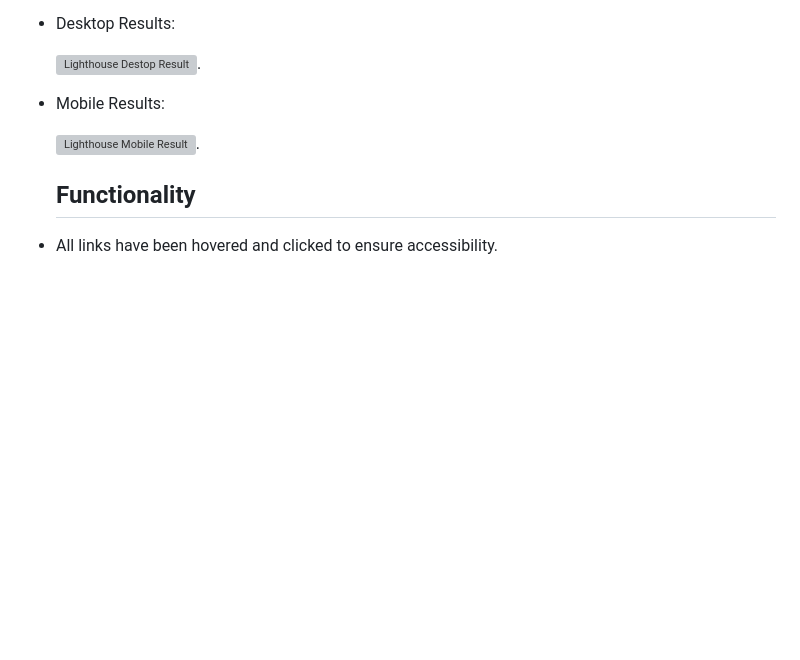
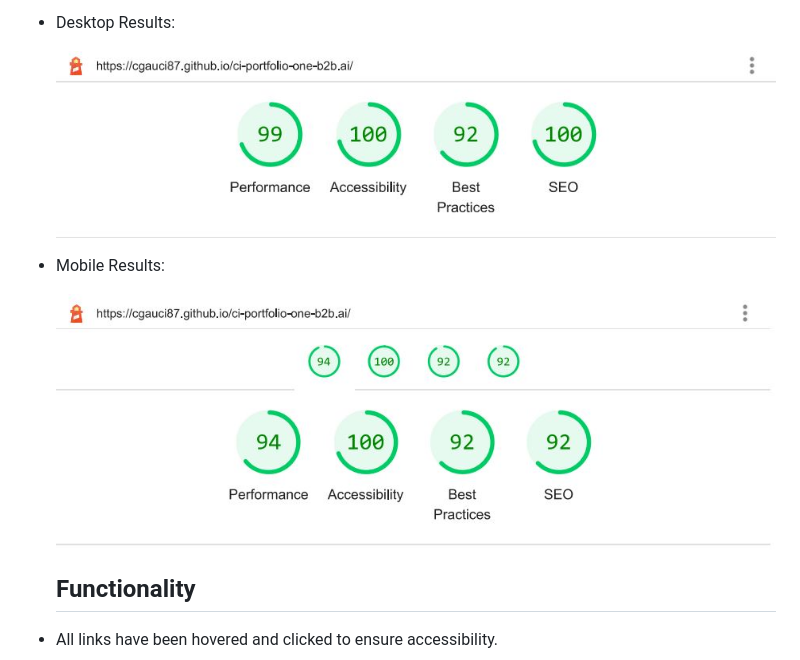
Before and after one commit to Code-Institute-Submissions/cgauci87-ci-portfolio-one-b2b.ai, a Markdown page: README.md, the part around the change printed below. Rendered like a GitHub page; pictures changed too: assets/images/readme/b2b.ai-lighthouse-results-desktop.JPG (added), assets/images/readme/b2b.ai-lighthouse-results-mobile.JPG (added); blank space fills up the shorter version; grey boxes are pictures that could not be loaded.

Commit message:
add lighthouse desktop and mobile results in README.md file

```diff
--- a/README.md
+++ b/README.md
@@ -235,11 +235,11 @@ The testing was done using the Google Chrome Browser. Chrome Developer Tools was
 
 * Desktop Results:
 
-  ![Lighthouse Destop Result](./assets/images/readme-images/desktop-results.jpg).
+  ![Lighthouse Destop Result](./assets/images/readme/b2b.ai-lighthouse-results-desktop.JPG)
 
 * Mobile Results:
 
-  ![Lighthouse Mobile Result](./assets/images/readme-images/mobile-results.jpg).
+  ![Lighthouse Mobile Result](./assets/images/readme/b2b.ai-lighthouse-results-mobile.JPG)
 
    ## Functionality
 * All links have been hovered and clicked to ensure accessibility.
```
Also changed, not shown: other parts of README.md (+15 -15 lines), 1 other file.
